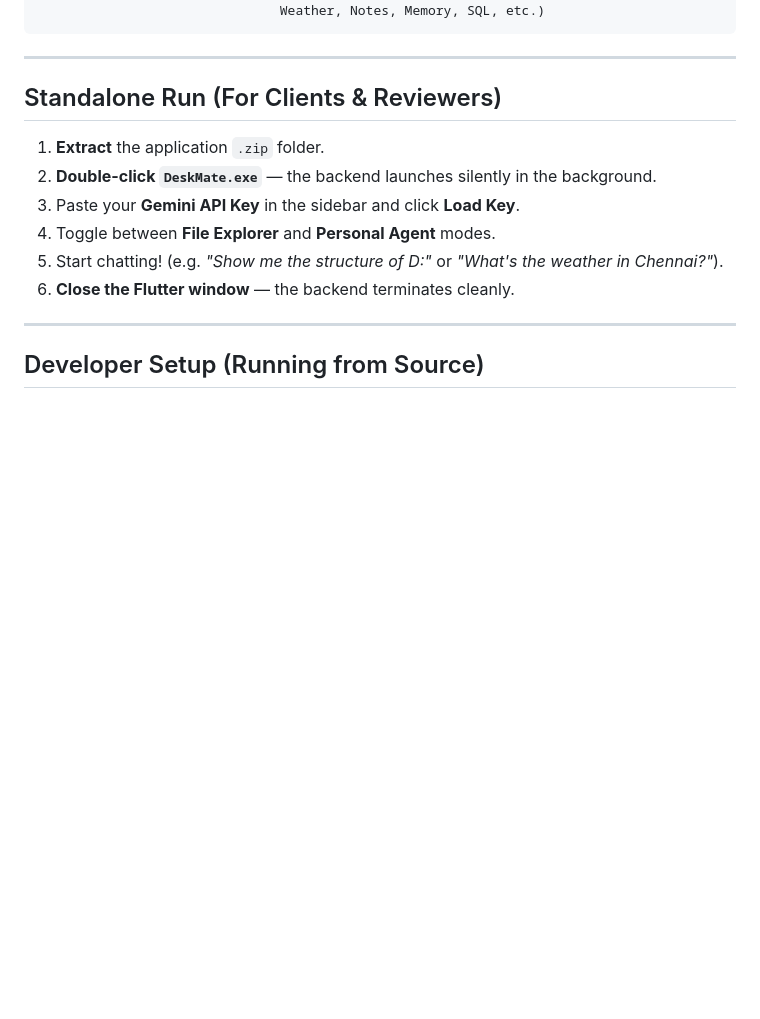
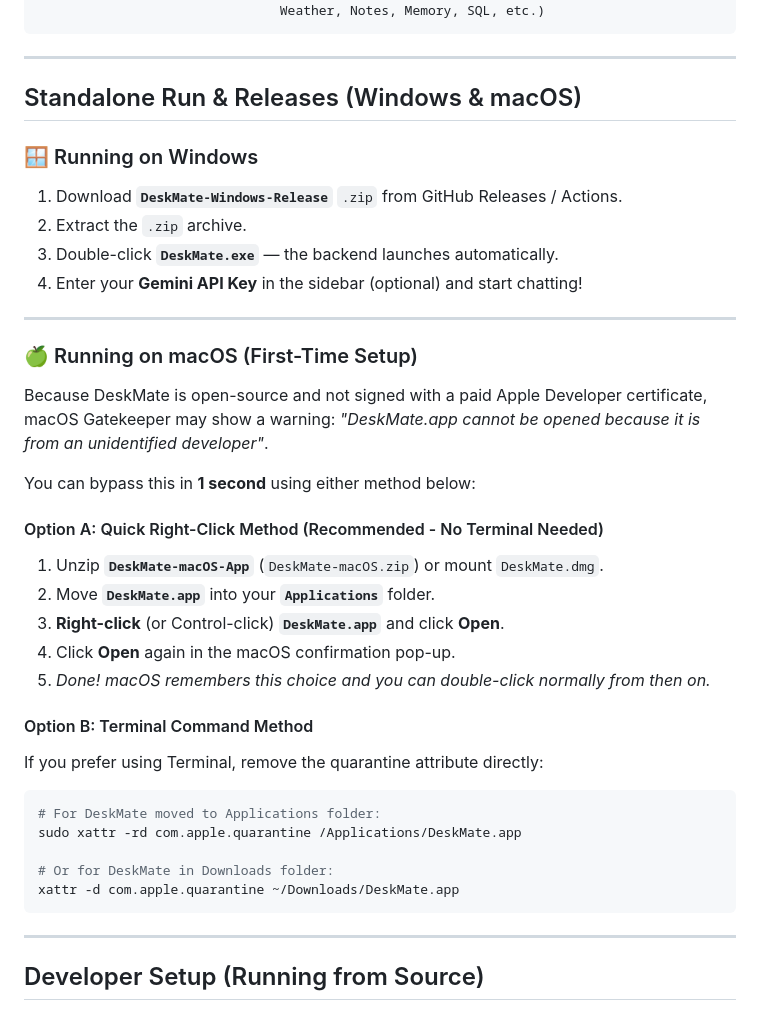
Before and after one commit to Ganeshvenkatesanofficial/DeskMate, a Markdown page: README.md, the part around the change. Drawn GitHub-style; blank space fills up the shorter version.

Commit message:
docs: update README with macOS Gatekeeper launch instructions for right-click and terminal options

````diff
--- a/README.md
+++ b/README.md
@@ -97,16 +97,42 @@ ChatProvider (Dart) sends HTTP POST
 
 ---
 
-## Standalone Run (For Clients & Reviewers)
+## Standalone Run & Releases (Windows & macOS)
 
-1. **Extract** the application `.zip` folder.
-2. **Double-click `DeskMate.exe`** — the backend launches silently in the background.
-3. Paste your **Gemini API Key** in the sidebar and click **Load Key**.
-4. Toggle between **File Explorer** and **Personal Agent** modes.
-5. Start chatting! (e.g. *"Show me the structure of D:\"* or *"What's the weather in Chennai?"*).
-6. **Close the Flutter window** — the backend terminates cleanly.
+### 🪟 Running on Windows
+1. Download **`DeskMate-Windows-Release`** `.zip` from GitHub Releases / Actions.
+2. Extract the `.zip` archive.
+3. Double-click **`DeskMate.exe`** — the backend launches automatically.
+4. Enter your **Gemini API Key** in the sidebar (optional) and start chatting!
 
 ---
+
+### 🍏 Running on macOS (First-Time Setup)
+
+Because DeskMate is open-source and not signed with a paid Apple Developer certificate, macOS Gatekeeper may show a warning: *"DeskMate.app cannot be opened because it is from an unidentified developer"*.
+
+You can bypass this in **1 second** using either method below:
+
+#### Option A: Quick Right-Click Method (Recommended - No Terminal Needed)
+1. Unzip **`DeskMate-macOS-App`** (`DeskMate-macOS.zip`) or mount `DeskMate.dmg`.
+2. Move **`DeskMate.app`** into your **`Applications`** folder.
+3. **Right-click** (or Control-click) **`DeskMate.app`** and click **Open**.
+4. Click **Open** again in the macOS confirmation pop-up.
+5. *Done! macOS remembers this choice and you can double-click normally from then on.*
+
+#### Option B: Terminal Command Method
+If you prefer using Terminal, remove the quarantine attribute directly:
+```bash
+# For DeskMate moved to Applications folder:
+sudo xattr -rd com.apple.quarantine /Applications/DeskMate.app
+
+# Or for DeskMate in Downloads folder:
+xattr -d com.apple.quarantine ~/Downloads/DeskMate.app
+```
+
+---
+
+
 
 ## Developer Setup (Running from Source)
 
````
